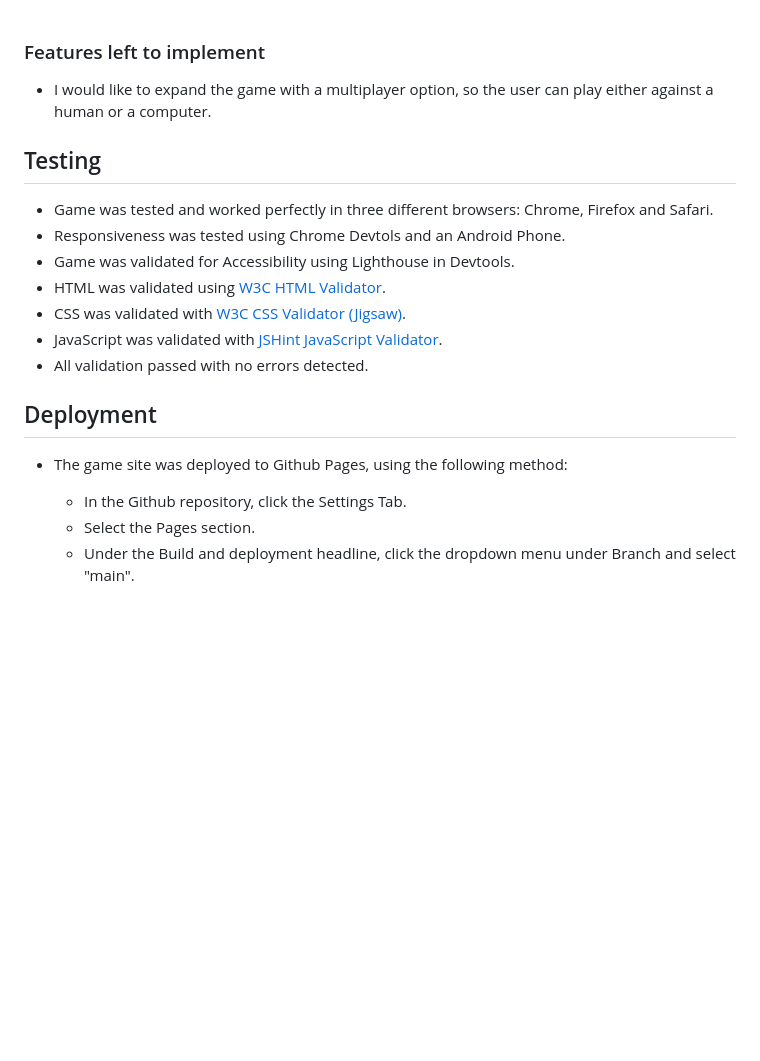
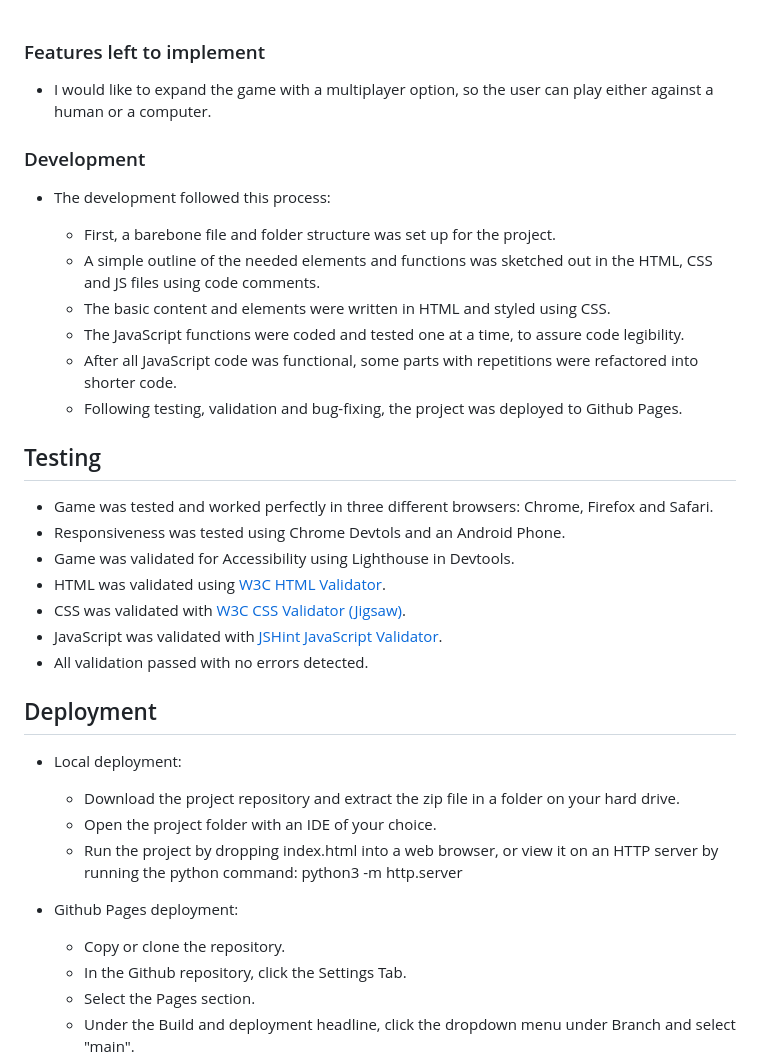
Before and after one commit to knutinator/lets-play-rpsls, a Markdown page: README.md, the part around the change. Drawn GitHub-style; blank space fills up the shorter version.

Commit message:
Add development and deployment info to redme

```diff
--- a/README.md
+++ b/README.md
@@ -61,6 +61,17 @@ The game is also targeted towards people who have heard about the "RPSLS" game f
 
 - I would like to expand the game with a multiplayer option, so the user can play either against a human or a computer.
 
+### Development
+
+- The development followed this process:
+
+    - First, a barebone file and folder structure was set up for the project.
+    - A simple outline of the needed elements and functions was sketched out in the HTML, CSS and JS files using code comments.
+    - The basic content and elements were written in HTML and styled using CSS.
+    - The JavaScript functions were coded and tested one at a time, to assure code legibility.
+    - After all JavaScript code was functional, some parts with repetitions were refactored into shorter code.
+    - Following testing, validation and bug-fixing, the project was deployed to Github Pages.
+
 ## Testing
 
 - Game was tested and worked perfectly in three different browsers: Chrome, Firefox and Safari.
@@ -72,8 +83,16 @@ The game is also targeted towards people who have heard about the "RPSLS" game f
 - All validation passed with no errors detected.
 
 ## Deployment
- - The game site was deployed to Github Pages, using the following method:
 
+- Local deployment:
+
+    - Download the project repository and extract the zip file in a folder on your hard drive.
+    - Open the project folder with an IDE of your choice.
+    - Run the project by dropping index.html into a web browser, or view it on an HTTP server by running the python command: python3 -m http.server
+
+ - Github Pages deployment:
+
+    - Copy or clone the repository.
     - In the Github repository, click the Settings Tab.
     - Select the Pages section.
     - Under the Build and deployment headline, click the dropdown menu under Branch and select "main".
```
